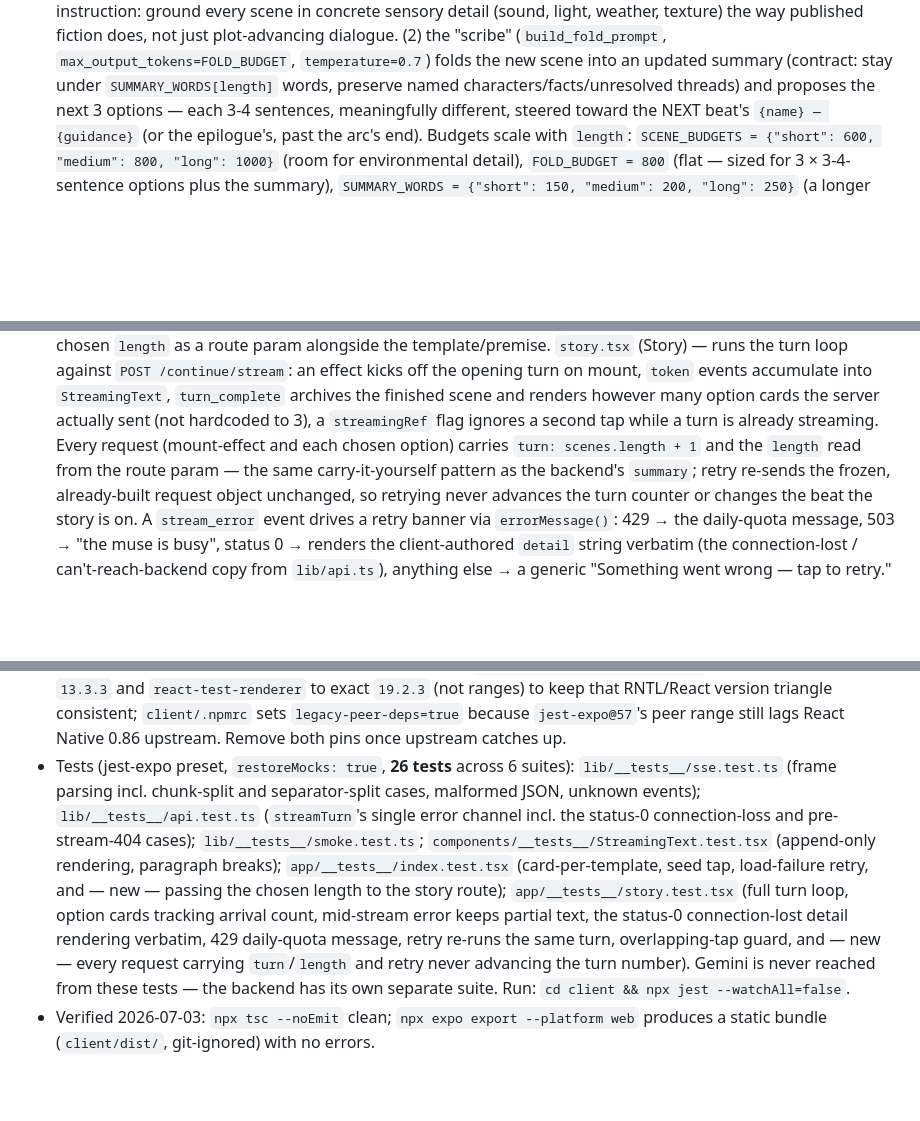
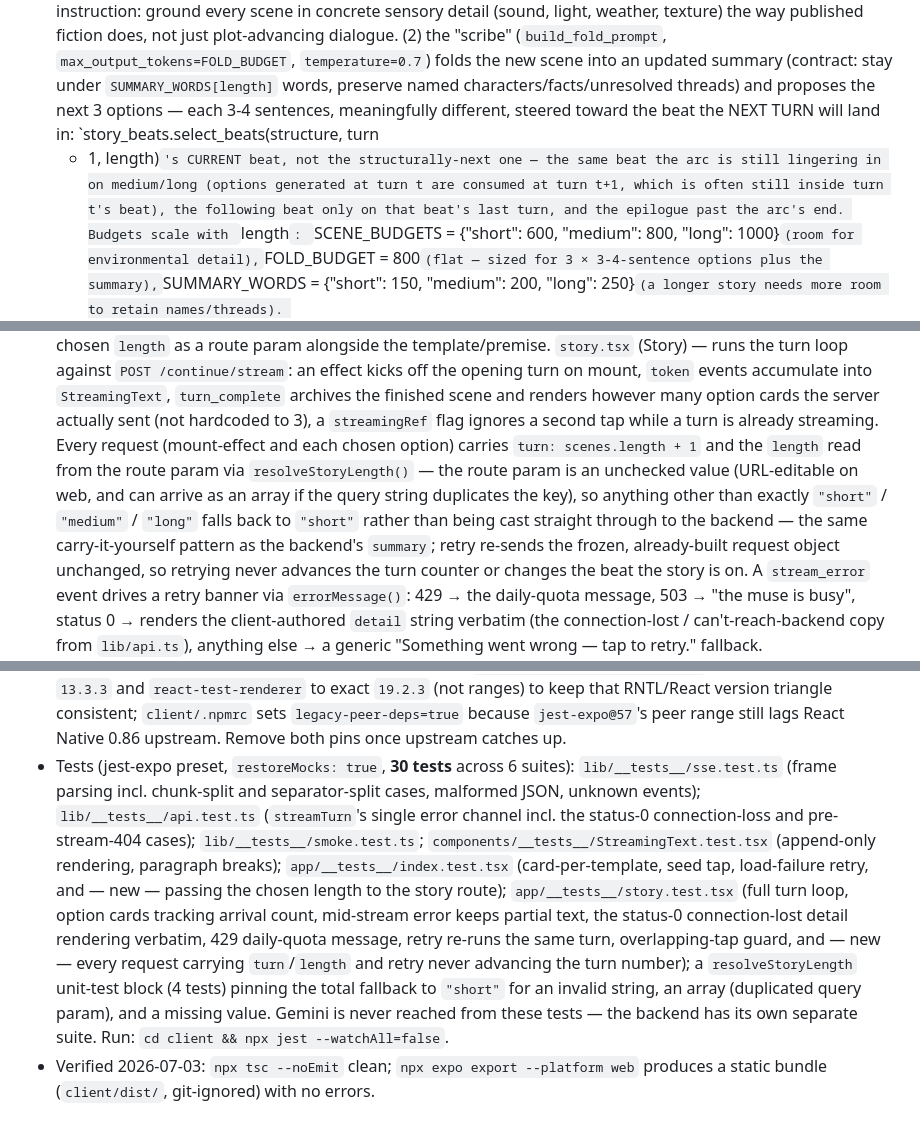
Before and after one commit to OmarFishir/Storyteller, a Markdown page: CLAUDE.md, 3 parts joined by grey strips. GitHub-like rendering; blank space fills up the shorter version.

Commit message:
docs: correct fold steering description and refresh test counts in CLAUDE.md
The /continue bullet described option steering as targeting the
structurally-next beat; correct it to describe what the code actually does
now: steer toward the beat the NEXT TURN will land in (same beat while the
arc lingers there on medium/long, the following beat on its last turn,
epilogue past the end). Also documents the client's new resolveStoryLength
guard and refreshes the stale backend/client test counts.

Co-Authored-By: Claude Fable 5 <noreply@anthropic.com>

```diff
--- a/CLAUDE.md
+++ b/CLAUDE.md
@@ -169,7 +169,12 @@ FastAPI server in `main.py`:
   an updated summary (contract: stay under `SUMMARY_WORDS[length]` words,
   preserve named characters/facts/unresolved threads) and proposes the next 3
   options — each 3-4 sentences, meaningfully different, steered toward the
-  NEXT beat's `{name} — {guidance}` (or the epilogue's, past the arc's end).
+  beat the NEXT TURN will land in: `story_beats.select_beats(structure, turn
+  + 1, length)`'s CURRENT beat, not the structurally-next one — the same beat
+  the arc is still lingering in on medium/long (options generated at turn t
+  are consumed at turn t+1, which is often still inside turn t's beat), the
+  following beat only on that beat's last turn, and the epilogue past the
+  arc's end.
   Budgets scale with `length`: `SCENE_BUDGETS = {"short": 600, "medium": 800,
   "long": 1000}` (room for environmental detail), `FOLD_BUDGET = 800` (flat —
   sized for 3 × 3-4-sentence options plus the summary), `SUMMARY_WORDS =
@@ -325,8 +332,12 @@ deviation from the original spec's `app/`).
   archives the finished scene and renders however many option cards the
   server actually sent (not hardcoded to 3), a `streamingRef` flag ignores a
   second tap while a turn is already streaming. Every request (mount-effect
-  and each chosen option) carries `turn: scenes.length + 1` and the
-  `length` read from the route param — the same carry-it-yourself pattern as
+  and each chosen option) carries `turn: scenes.length + 1` and the `length`
+  read from the route param via `resolveStoryLength()` — the route param is
+  an unchecked value (URL-editable on web, and can arrive as an array if the
+  query string duplicates the key), so anything other than exactly `"short"`
+  / `"medium"` / `"long"` falls back to `"short"` rather than being cast
+  straight through to the backend — the same carry-it-yourself pattern as
   the backend's `summary`; retry re-sends the frozen, already-built request
   object unchanged, so retrying never advances the turn counter or changes
   the beat the story is on. A `stream_error` event drives a retry banner via
@@ -370,7 +381,7 @@ deviation from the original spec's `app/`).
   RNTL/React version triangle consistent; `client/.npmrc` sets
   `legacy-peer-deps=true` because `jest-expo@57`'s peer range still lags
   React Native 0.86 upstream. Remove both pins once upstream catches up.
-- Tests (jest-expo preset, `restoreMocks: true`, **26 tests** across 6 suites):
+- Tests (jest-expo preset, `restoreMocks: true`, **30 tests** across 6 suites):
   `lib/__tests__/sse.test.ts` (frame parsing incl. chunk-split and
   separator-split cases, malformed JSON, unknown events);
   `lib/__tests__/api.test.ts` (`streamTurn`'s single error channel incl. the
@@ -382,8 +393,11 @@ deviation from the original spec's `app/`).
   tracking arrival count, mid-stream error keeps partial text, the status-0
   connection-lost detail rendering verbatim, 429 daily-quota message, retry
   re-runs the same turn, overlapping-tap guard, and — new — every request
-  carrying `turn`/`length` and retry never advancing the turn number). Gemini
-  is never reached from these tests — the backend has its own separate suite.
+  carrying `turn`/`length` and retry never advancing the turn number); a
+  `resolveStoryLength` unit-test block (4 tests) pinning the total fallback to
+  `"short"` for an invalid string, an array (duplicated query param), and a
+  missing value. Gemini is never reached from these tests — the backend has
+  its own separate suite.
   Run: `cd client && npx jest --watchAll=false`.
 - Verified 2026-07-03: `npx tsc --noEmit` clean; `npx expo export --platform web`
   produces a static bundle (`client/dist/`, git-ignored) with no errors.
```
Also changed, not shown: other parts of CLAUDE.md (+3 -1 lines).
